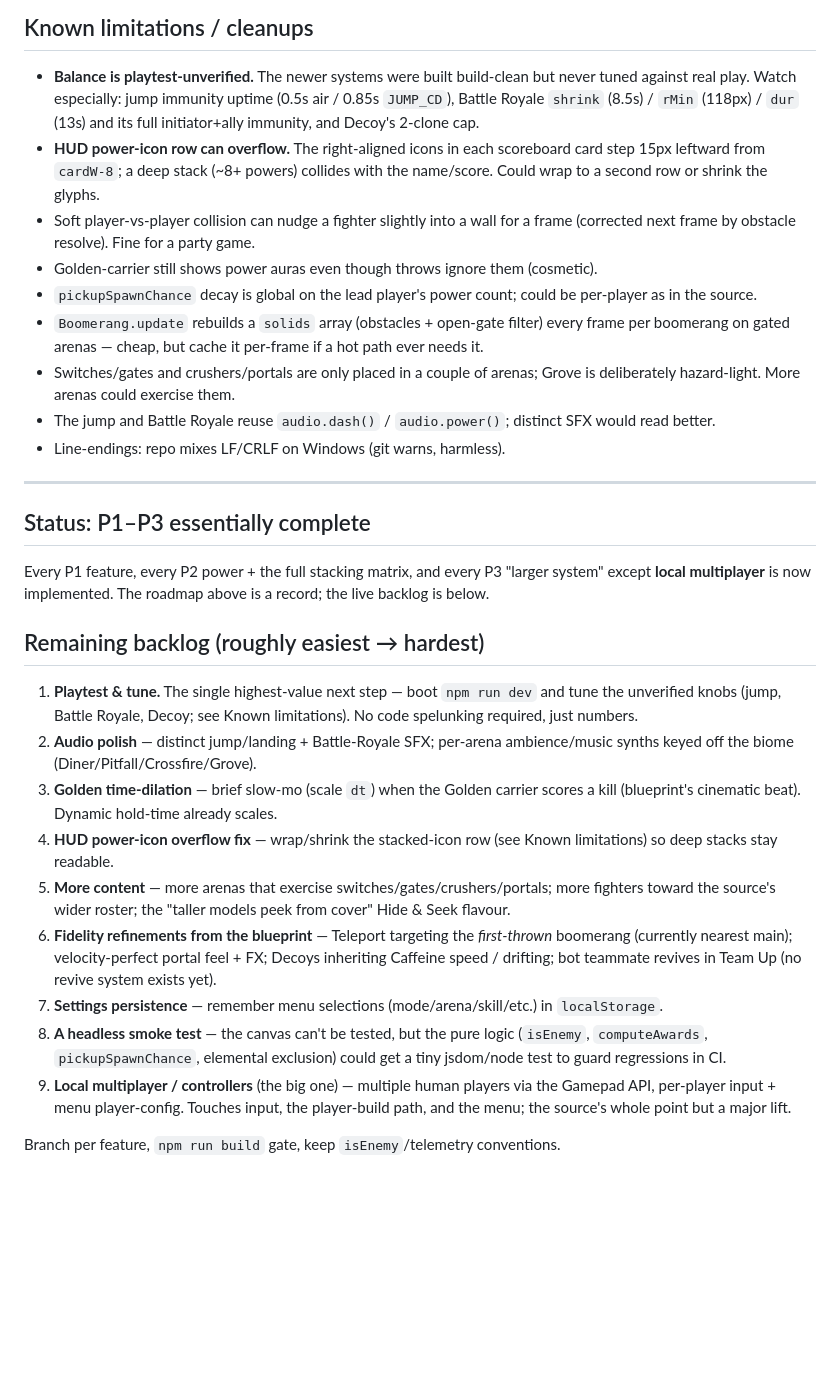
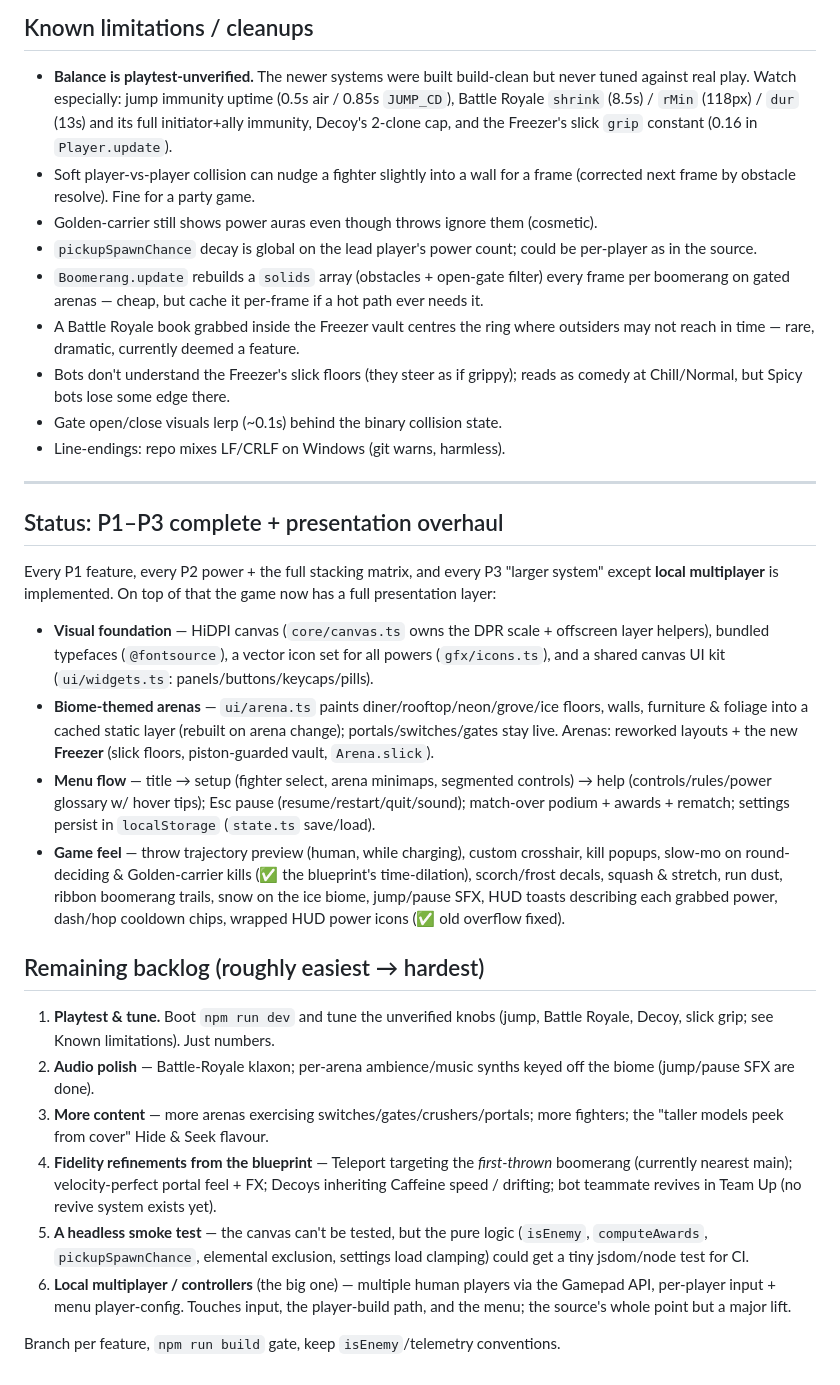
Before and after one commit to jobendik/boomerang-buffet, a Markdown page: todo.md, the part around the change. Drawn GitHub-style; blank space fills up the shorter version.

```diff
--- a/todo.md
+++ b/todo.md
@@ -242,10 +242,8 @@ These slot into the existing power architecture cleanly (`powers.ts` +
 - **Balance is playtest-unverified.** The newer systems were built build-clean
   but never tuned against real play. Watch especially: jump immunity uptime
   (0.5s air / 0.85s `JUMP_CD`), Battle Royale `shrink` (8.5s) / `rMin` (118px) /
-  `dur` (13s) and its full initiator+ally immunity, and Decoy's 2-clone cap.
-- **HUD power-icon row can overflow.** The right-aligned icons in each scoreboard
-  card step 15px leftward from `cardW-8`; a deep stack (~8+ powers) collides with
-  the name/score. Could wrap to a second row or shrink the glyphs.
+  `dur` (13s) and its full initiator+ally immunity, Decoy's 2-clone cap, and the
+  Freezer's slick `grip` constant (0.16 in `Player.update`).
 - Soft player-vs-player collision can nudge a fighter slightly into a wall for a
   frame (corrected next frame by obstacle resolve). Fine for a party game.
 - Golden-carrier still shows power auras even though throws ignore them
@@ -255,44 +253,56 @@ These slot into the existing power architecture cleanly (`powers.ts` +
 - `Boomerang.update` rebuilds a `solids` array (obstacles + open-gate filter)
   every frame per boomerang on gated arenas — cheap, but cache it per-frame if a
   hot path ever needs it.
-- Switches/gates and crushers/portals are only placed in a couple of arenas;
-  Grove is deliberately hazard-light. More arenas could exercise them.
-- The jump and Battle Royale reuse `audio.dash()` / `audio.power()`; distinct
-  SFX would read better.
+- A Battle Royale book grabbed inside the Freezer vault centres the ring where
+  outsiders may not reach in time — rare, dramatic, currently deemed a feature.
+- Bots don't understand the Freezer's slick floors (they steer as if grippy);
+  reads as comedy at Chill/Normal, but Spicy bots lose some edge there.
+- Gate open/close visuals lerp (~0.1s) behind the binary collision state.
 - Line-endings: repo mixes LF/CRLF on Windows (git warns, harmless).
 
 ---
 
-## Status: P1–P3 essentially complete
+## Status: P1–P3 complete + presentation overhaul
 
 Every P1 feature, every P2 power + the full stacking matrix, and every P3
-"larger system" except **local multiplayer** is now implemented. The roadmap
-above is a record; the live backlog is below.
+"larger system" except **local multiplayer** is implemented. On top of that the
+game now has a full presentation layer:
+
+- **Visual foundation** — HiDPI canvas (`core/canvas.ts` owns the DPR scale +
+  offscreen layer helpers), bundled typefaces (`@fontsource`), a vector icon
+  set for all powers (`gfx/icons.ts`), and a shared canvas UI kit
+  (`ui/widgets.ts`: panels/buttons/keycaps/pills).
+- **Biome-themed arenas** — `ui/arena.ts` paints diner/rooftop/neon/grove/ice
+  floors, walls, furniture & foliage into a cached static layer (rebuilt on
+  arena change); portals/switches/gates stay live. Arenas: reworked layouts +
+  the new **Freezer** (slick floors, piston-guarded vault, `Arena.slick`).
+- **Menu flow** — title → setup (fighter select, arena minimaps, segmented
+  controls) → help (controls/rules/power glossary w/ hover tips); Esc pause
+  (resume/restart/quit/sound); match-over podium + awards + rematch; settings
+  persist in `localStorage` (`state.ts` save/load).
+- **Game feel** — throw trajectory preview (human, while charging), custom
+  crosshair, kill popups, slow-mo on round-deciding & Golden-carrier kills
+  (✅ the blueprint's time-dilation), scorch/frost decals, squash & stretch,
+  run dust, ribbon boomerang trails, snow on the ice biome, jump/pause SFX,
+  HUD toasts describing each grabbed power, dash/hop cooldown chips, wrapped
+  HUD power icons (✅ old overflow fixed).
 
 ## Remaining backlog (roughly easiest → hardest)
 
-1. **Playtest & tune.** The single highest-value next step — boot `npm run dev`
-   and tune the unverified knobs (jump, Battle Royale, Decoy; see Known
-   limitations). No code spelunking required, just numbers.
-2. **Audio polish** — distinct jump/landing + Battle-Royale SFX; per-arena
-   ambience/music synths keyed off the biome (Diner/Pitfall/Crossfire/Grove).
-3. **Golden time-dilation** — brief slow-mo (scale `dt`) when the Golden carrier
-   scores a kill (blueprint's cinematic beat). Dynamic hold-time already scales.
-4. **HUD power-icon overflow fix** — wrap/shrink the stacked-icon row (see Known
-   limitations) so deep stacks stay readable.
-5. **More content** — more arenas that exercise switches/gates/crushers/portals;
-   more fighters toward the source's wider roster; the "taller models peek from
-   cover" Hide & Seek flavour.
-6. **Fidelity refinements from the blueprint** — Teleport targeting the
+1. **Playtest & tune.** Boot `npm run dev` and tune the unverified knobs (jump,
+   Battle Royale, Decoy, slick grip; see Known limitations). Just numbers.
+2. **Audio polish** — Battle-Royale klaxon; per-arena ambience/music synths
+   keyed off the biome (jump/pause SFX are done).
+3. **More content** — more arenas exercising switches/gates/crushers/portals;
+   more fighters; the "taller models peek from cover" Hide & Seek flavour.
+4. **Fidelity refinements from the blueprint** — Teleport targeting the
    *first-thrown* boomerang (currently nearest main); velocity-perfect portal
    feel + FX; Decoys inheriting Caffeine speed / drifting; bot teammate revives
    in Team Up (no revive system exists yet).
-7. **Settings persistence** — remember menu selections (mode/arena/skill/etc.)
-   in `localStorage`.
-8. **A headless smoke test** — the canvas can't be tested, but the pure logic
-   (`isEnemy`, `computeAwards`, `pickupSpawnChance`, elemental exclusion) could
-   get a tiny jsdom/node test to guard regressions in CI.
-9. **Local multiplayer / controllers** (the big one) — multiple human players via
+5. **A headless smoke test** — the canvas can't be tested, but the pure logic
+   (`isEnemy`, `computeAwards`, `pickupSpawnChance`, elemental exclusion,
+   settings load clamping) could get a tiny jsdom/node test for CI.
+6. **Local multiplayer / controllers** (the big one) — multiple human players via
    the Gamepad API, per-player input + menu player-config. Touches input, the
    player-build path, and the menu; the source's whole point but a major lift.
 
```
Also changed, not shown: README.md (+44 -28 lines).
